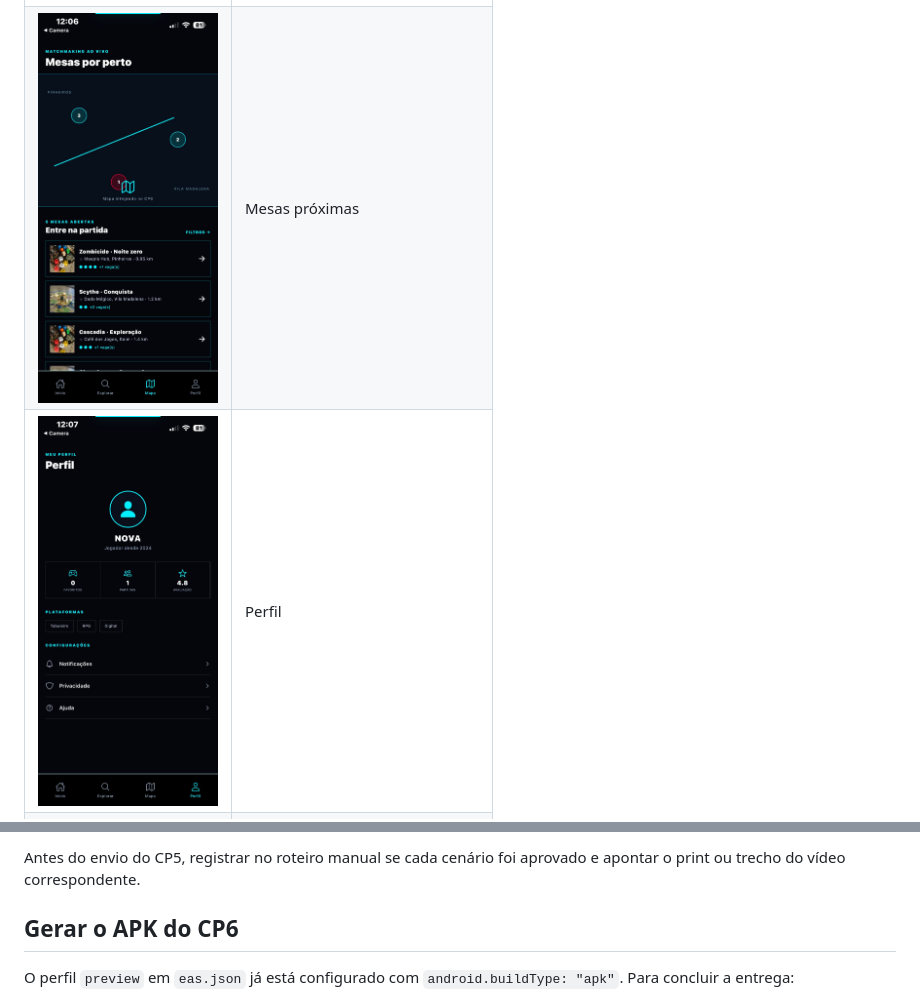
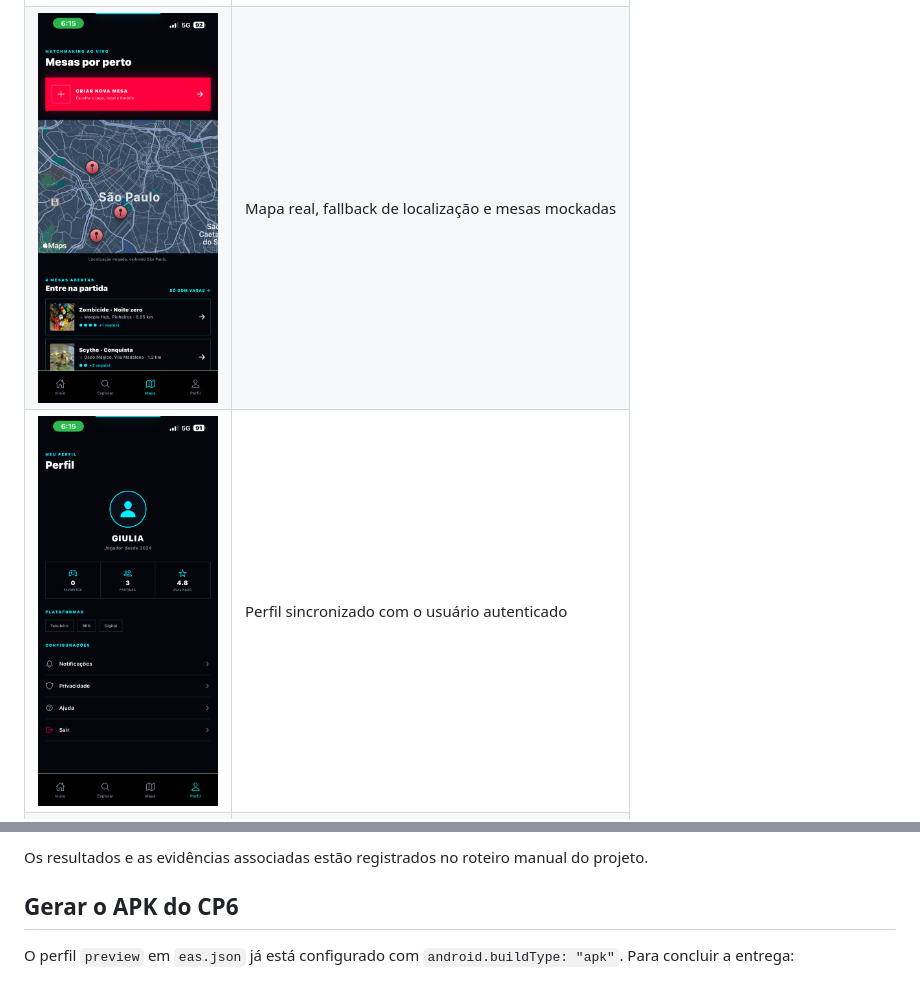
Before and after one commit to Giulia-Rocha/party-pursuit, a Markdown page: README.md, 2 parts joined by grey strips. Drawn GitHub-style; pictures changed too: docs/assets/mapa-cp5.png (added), docs/assets/perfil-cp5.png (added).

Commit message:
docs: add updated checkpoint evidence

```diff
--- a/README.md
+++ b/README.md
@@ -145,7 +145,7 @@ O roteiro de homologação está em [docs/roteiro-testes.md](./docs/roteiro-test
 | <img src="docs/assets/home.jpg" width="180"> | Home e descoberta |
 | <img src="docs/assets/explorar.jpg" width="180"> | Busca e filtros |
 | <img src="docs/assets/jogo.jpg" width="180"> | Detalhes de jogo |
-| <img src="docs/assets/mapa.jpg" width="180"> | Mesas próximas |
-| <img src="docs/assets/perfil.jpg" width="180"> | Perfil |
+| <img src="docs/assets/mapa-cp5.png" width="180"> | Mapa real, fallback de localização e mesas mockadas |
+| <img src="docs/assets/perfil-cp5.png" width="180"> | Perfil sincronizado com o usuário autenticado |
 | <img src="docs/assets/notf.jpg" width="180"> | Notificações |
 | <img src="docs/assets/todos-jogos.jpg" width="180"> | Catálogo completo |
@@ -153,5 +154,5 @@ O roteiro de homologação está em [docs/roteiro-testes.md](./docs/roteiro-test
 
-Antes do envio do CP5, registrar no roteiro manual se cada cenário foi aprovado e apontar o print ou trecho do vídeo correspondente.
+Os resultados e as evidências associadas estão registrados no roteiro manual do projeto.
 
 ## Gerar o APK do CP6
 
```
Also changed, not shown: other parts of README.md (+2 -1 lines), docs/assets/criar-mesa-cp5.png (added), 1 other file.
